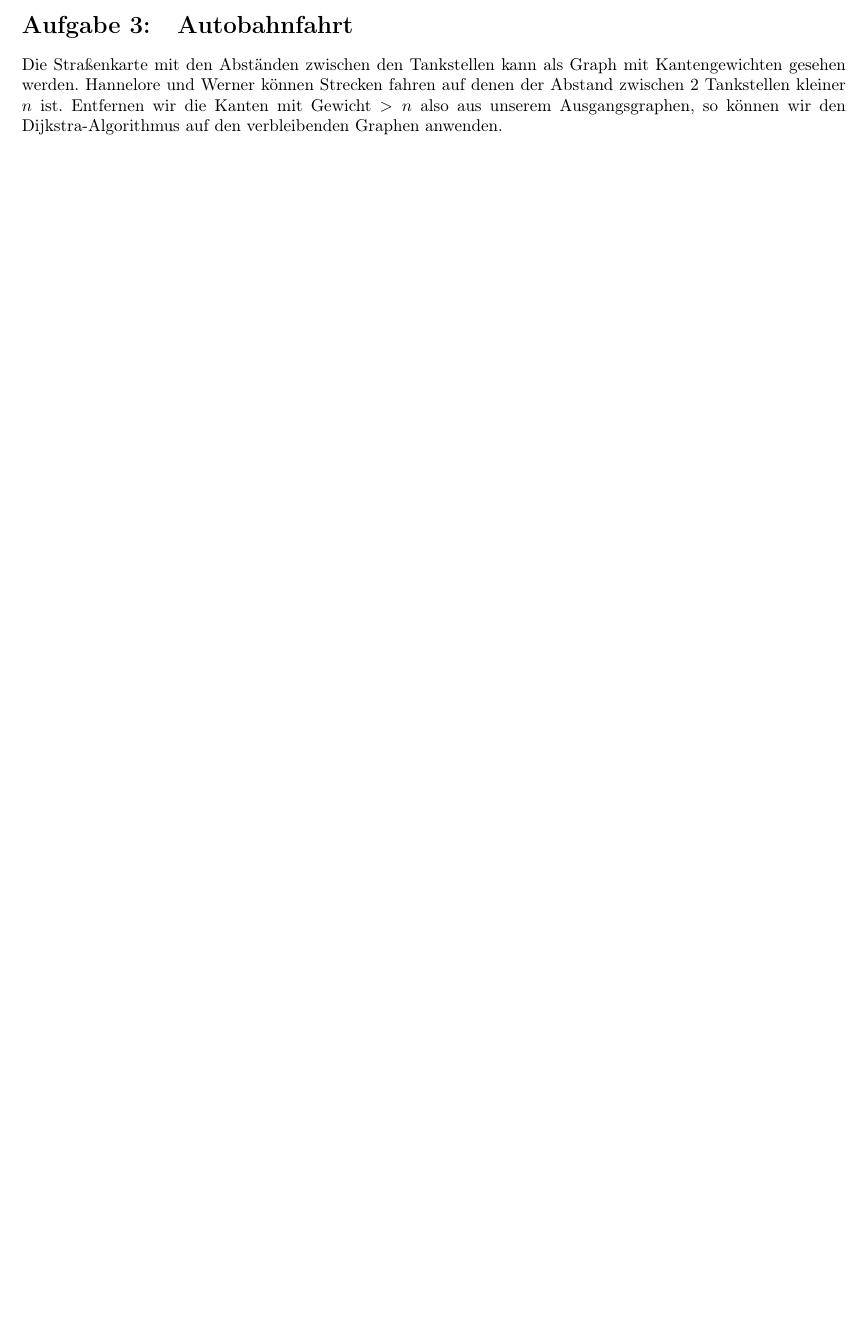
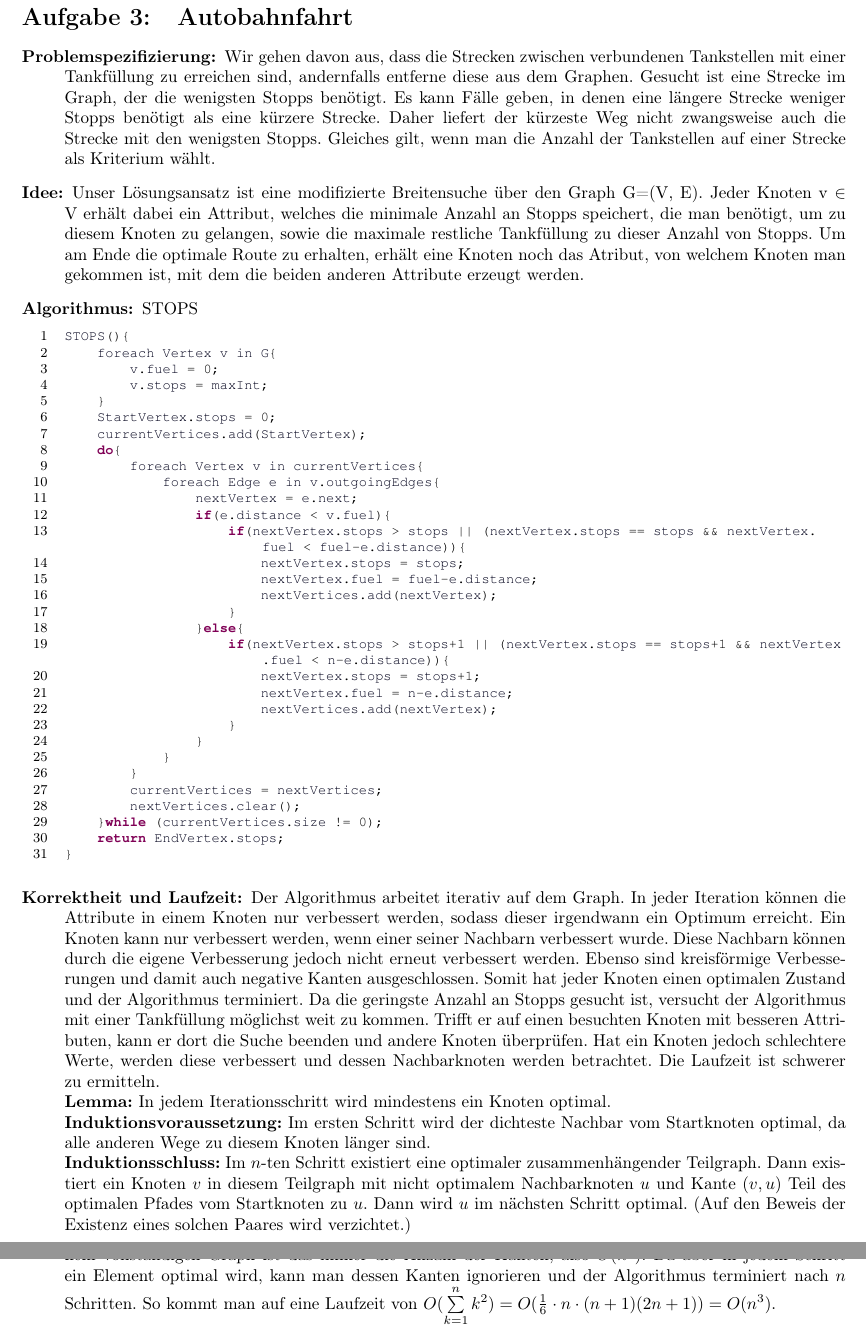
Before and after one commit to miri64/Uni-WS1112, a LaTeX document (HA/u06/u06_gruppe_m&r.tex): part of page 2 of 2 before the commit and two parts of pages 3 and 4 of 4 after it, the two joined at a grey line, cut so that both start at the same text, the shorter picture padded with empty space. Compiled offline with LaTeX, dvips and Ghostscript.

Commit message:
[HA] Assignment 6: m&r aufgabe 3) hinzugefügt.

```diff
--- a/HA/u06/u06_gruppe_m&r.tex
+++ b/HA/u06/u06_gruppe_m&r.tex
@@ -1,5 +1,5 @@
 \documentclass[a4paper,10pt]{article}
-\usepackage[utf8x]{inputenc}
+\usepackage[utf8]{inputenc}
 \usepackage[T1]{fontenc}
 \usepackage{amsmath,amsfonts,amssymb,amscd,amsthm,xspace}
 \usepackage[ngerman]{babel}
@@ -141,8 +141,47 @@ Vorlesungen seien verkürzt dargestellt durch $[x,y]$ $x = a(i), y = e(i)$. Zeit
 \end{enumerate}
 
 \section{Autobahnfahrt}
-Die Straßenkarte mit den Abständen zwischen den Tankstellen kann als Graph mit Kantengewichten gesehen werden.
-Hannelore und Werner können Strecken fahren auf denen der Abstand zwischen 2 Tankstellen kleiner $n$ ist.
-Entfernen wir die Kanten mit Gewicht $> n$ also aus unserem Ausgangsgraphen, so können wir den Dijkstra-Algorithmus auf den verbleibenden Graphen anwenden.
-% für Pseudocode und Laufzeitanalyse hab ich grad keine Lust :P
+\begin{description}
+	\item[Problemspezifizierung:] Wir gehen davon aus, dass die Strecken zwischen verbundenen Tankstellen mit einer Tankfüllung zu erreichen sind, andernfalls entferne diese aus dem Graphen. Gesucht ist eine Strecke im Graph, der die wenigsten Stopps benötigt. Es kann Fälle geben, in denen eine längere Strecke weniger Stopps benötigt als eine kürzere Strecke. Daher liefert der kürzeste Weg nicht zwangsweise auch die Strecke mit den wenigsten Stopps. Gleiches gilt, wenn man die Anzahl der Tankstellen auf einer Strecke als Kriterium wählt.
+	\item[Idee:] Unser Lösungsansatz ist eine modifizierte Breitensuche über den Graph G=(V, E). Jeder Knoten v $\in$ V erhält dabei ein Attribut, welches die minimale Anzahl an Stopps speichert, die man benötigt, um zu diesem Knoten zu gelangen, sowie die maximale restliche Tankfüllung zu dieser Anzahl von Stopps. Um am Ende die optimale Route zu erhalten, erhält eine Knoten noch das Atribut, von welchem Knoten man gekommen ist, mit dem die beiden anderen Attribute erzeugt werden.
+	\item[Algorithmus:] STOPS\begin{lstlisting}[mathescape=true]
+STOPS(){
+	foreach Vertex v in G{
+		v.fuel = 0;
+		v.stops = maxInt;
+	}
+	StartVertex.stops = 0;
+	currentVertices.add(StartVertex);
+	do{
+		foreach Vertex v in currentVertices{
+			foreach Edge e in v.outgoingEdges{
+				nextVertex = e.next;
+				if(e.distance < v.fuel){
+					if(nextVertex.stops > stops || (nextVertex.stops == stops && nextVertex.fuel < fuel-e.distance)){
+						nextVertex.stops = stops;
+						nextVertex.fuel = fuel-e.distance;
+						nextVertices.add(nextVertex);
+					}
+				}else{
+					if(nextVertex.stops > stops+1 || (nextVertex.stops == stops+1 && nextVertex.fuel < n-e.distance)){
+						nextVertex.stops = stops+1;
+						nextVertex.fuel = n-e.distance;
+						nextVertices.add(nextVertex);
+					}
+				}
+			}
+		}
+		currentVertices = nextVertices;
+		nextVertices.clear();
+	}while (currentVertices.size != 0);
+	return EndVertex.stops;
+}
+\end{lstlisting}
+	\item[Korrektheit und Laufzeit:] Der Algorithmus arbeitet iterativ auf dem Graph. In jeder Iteration können die Attribute in einem Knoten nur verbessert werden, sodass dieser irgendwann ein Optimum erreicht. Ein Knoten kann nur verbessert werden, wenn einer seiner Nachbarn verbessert wurde. Diese Nachbarn können durch die eigene Verbesserung jedoch nicht erneut verbessert werden. Ebenso sind kreisförmige Verbesserungen und damit auch negative Kanten ausgeschlossen. Somit hat jeder Knoten einen optimalen Zustand und der Algorithmus terminiert. Da die geringste Anzahl an Stopps gesucht ist, versucht der Algorithmus mit einer Tankfüllung möglichst weit zu kommen. Trifft er auf einen besuchten Knoten mit besseren Attributen, kann er dort die Suche beenden und andere Knoten überprüfen. Hat ein Knoten jedoch schlechtere Werte, werden diese verbessert und dessen Nachbarknoten werden betrachtet.
+Die Laufzeit ist schwerer zu ermitteln.\\
+\textbf{Lemma:} In jedem Iterationsschritt wird mindestens ein Knoten optimal.\\
+\textbf{Induktionsvoraussetzung:} Im ersten Schritt wird der dichteste Nachbar vom Startknoten optimal, da alle anderen Wege zu diesem Knoten länger sind.\\
+\textbf{Induktionsschluss:} Im $n$-ten Schritt existiert eine optimaler zusammenhängender Teilgraph. Dann existiert ein Knoten $v$ in diesem Teilgraph mit nicht optimalem Nachbarknoten $u$ und Kante $(v, u)$ Teil des optimalen Pfades vom Startknoten zu $u$. Dann wird $u$ im nächsten Schritt optimal. (Auf den Beweis der Existenz eines solchen Paares wird verzichtet.)\\
+\textbf{Folgerung:} Der Algorithmus betrachtet alle Nachbarn der in einem Schritt verbesserten Knoten. In einem vollständigen Graph ist das immer die Anzahl der Kanten, also $O(n^2)$. Da aber in jedem Schritt ein Element optimal wird, kann man dessen Kanten ignorieren und der Algorithmus terminiert nach $n$ Schritten. So kommt man auf eine Laufzeit von $O(\sum\limits_{k=1}^n{k^2}) = O(\frac{1}{6}\cdot n \cdot (n+1)(2n+1)) = O(n^3)$.
+\end{description}
 \end{document}
```
